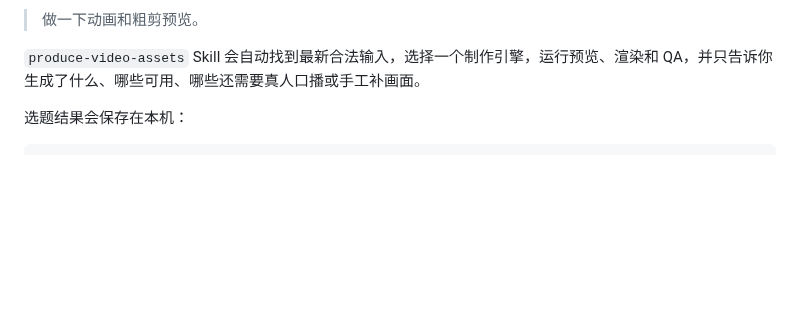
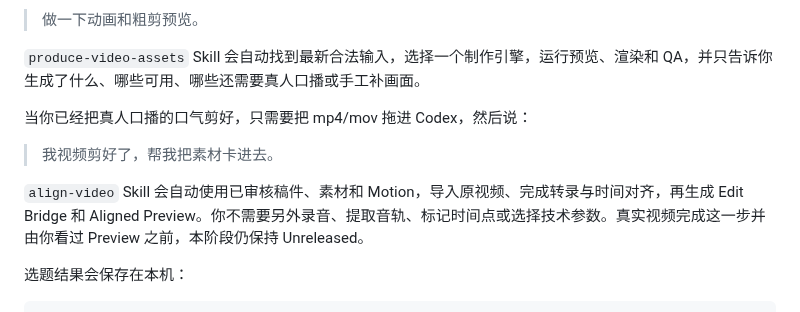
Before and after one commit to HWang0310/deep-talk-studio, a Markdown page: README.md, the part around the change. GitHub-like rendering; blank space fills up the shorter version.

Commit message:
docs: hand off audio alignment implementation

```diff
--- a/README.md
+++ b/README.md
@@ -45,6 +45,12 @@ Audio Alignment + Visual Edit Bridge 正在 Unreleased 分支按批准计划实
 > 做一下动画和粗剪预览。
 
 `produce-video-assets` Skill 会自动找到最新合法输入，选择一个制作引擎，运行预览、渲染和 QA，并只告诉你生成了什么、哪些可用、哪些还需要真人口播或手工补画面。
+
+当你已经把真人口播的口气剪好，只需要把 mp4/mov 拖进 Codex，然后说：
+
+> 我视频剪好了，帮我把素材卡进去。
+
+`align-video` Skill 会自动使用已审核稿件、素材和 Motion，导入原视频、完成转录与时间对齐，再生成 Edit Bridge 和 Aligned Preview。你不需要另外录音、提取音轨、标记时间点或选择技术参数。真实视频完成这一步并由你看过 Preview 之前，本阶段仍保持 Unreleased。
 
 选题结果会保存在本机：
 
```
Also changed, not shown: AGENTS.md (+5 -1 lines), HANDOFF.md (+82 -62 lines).
